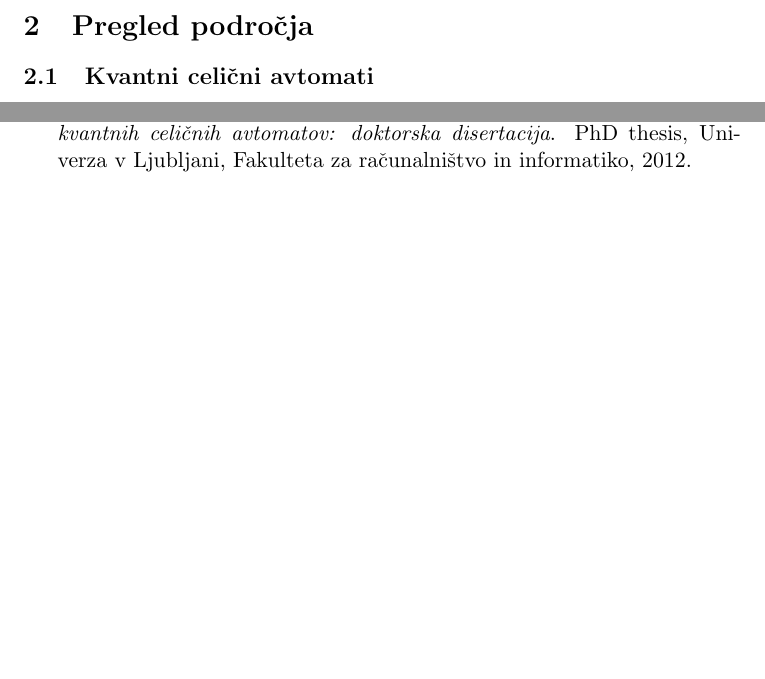
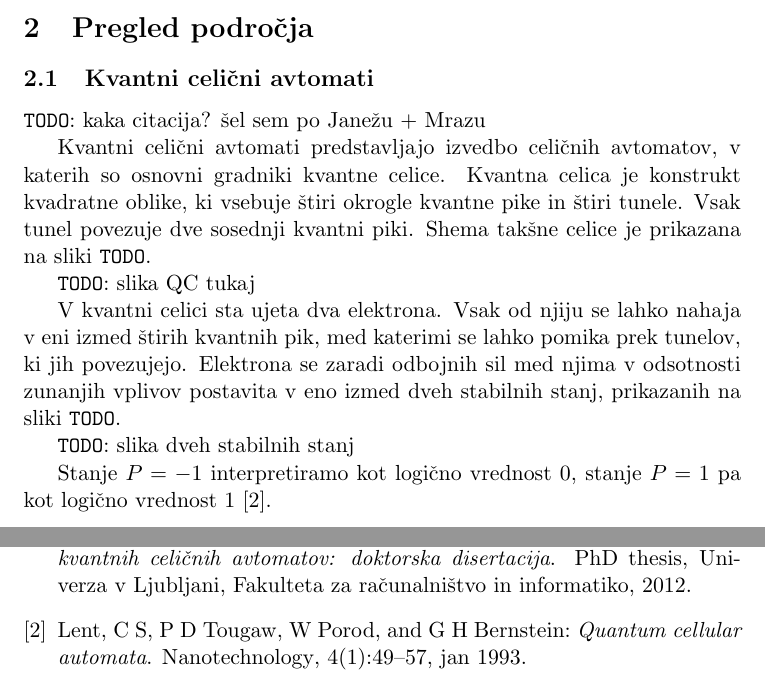
Before and after one commit to hackguy25/QCA_mem, a LaTeX document (doc/pomnenje.tex): two parts of pages 1 and 2 of 2, joined at a grey line, cut so that both start at the same text, the shorter picture padded with empty space. Compiled offline with pdfLaTeX.

Commit message:
Začel pisati o QCA.

```diff
--- a/doc/pomnenje.tex
+++ b/doc/pomnenje.tex
@@ -25,6 +25,24 @@ V tem delu bomo predstavili principe pomnenja v QCA in nekatere strukture iz kva
 \section{Pregled področja}
 
 \subsection{Kvantni celični avtomati}
+
+\todo: kaka citacija? šel sem po Janežu + Mrazu
+
+Kvantni celični avtomati predstavljajo izvedbo celičnih avtomatov, v katerih so osnovni gradniki kvantne celice.
+Kvantna celica je konstrukt kvadratne oblike, ki vsebuje štiri okrogle kvantne pike in štiri tunele.
+Vsak tunel povezuje dve sosednji kvantni piki.
+Shema takšne celice je prikazana na sliki \todo.
+
+\todo: slika QC tukaj
+
+V kvantni celici sta ujeta dva elektrona.
+Vsak od njiju se lahko nahaja v eni izmed štirih kvantnih pik, med katerimi se lahko pomika prek tunelov, ki jih povezujejo.
+Elektrona se zaradi odbojnih sil med njima v odsotnosti zunanjih vplivov postavita v eno izmed dveh stabilnih stanj, prikazanih na sliki \todo.
+
+\todo: slika dveh stabilnih stanj
+
+Stanje $P = -1$ interpretiramo kot logično vrednost $0$, stanje $P = 1$ pa kot logično vrednost $1$ \cite{lent_1993}.
+
 
 \subsection{Problematika pomnenja}
 
```
Also changed, not shown: doc/literatura.bib (+24 -0 lines), doc/pomnenje.pdf.
